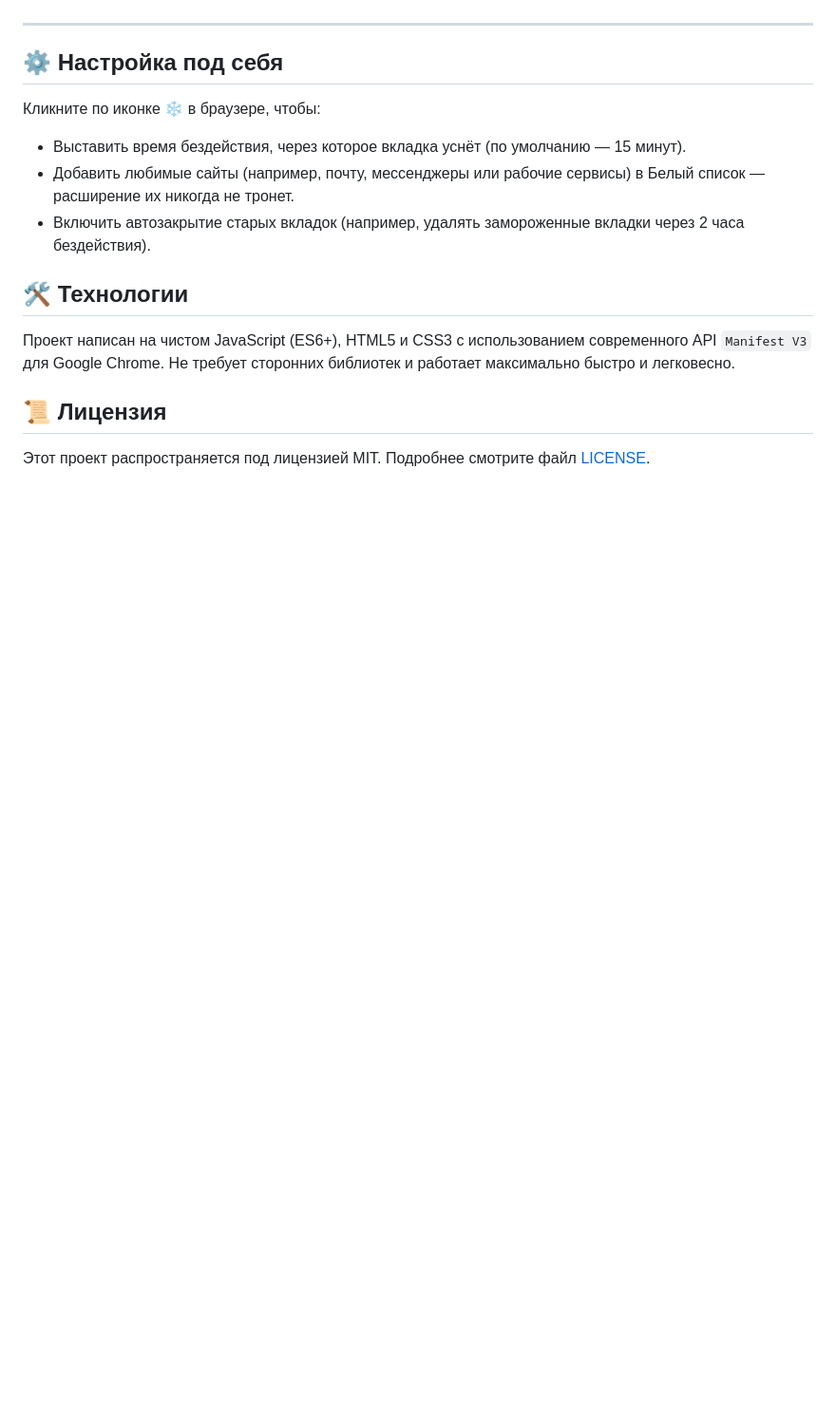
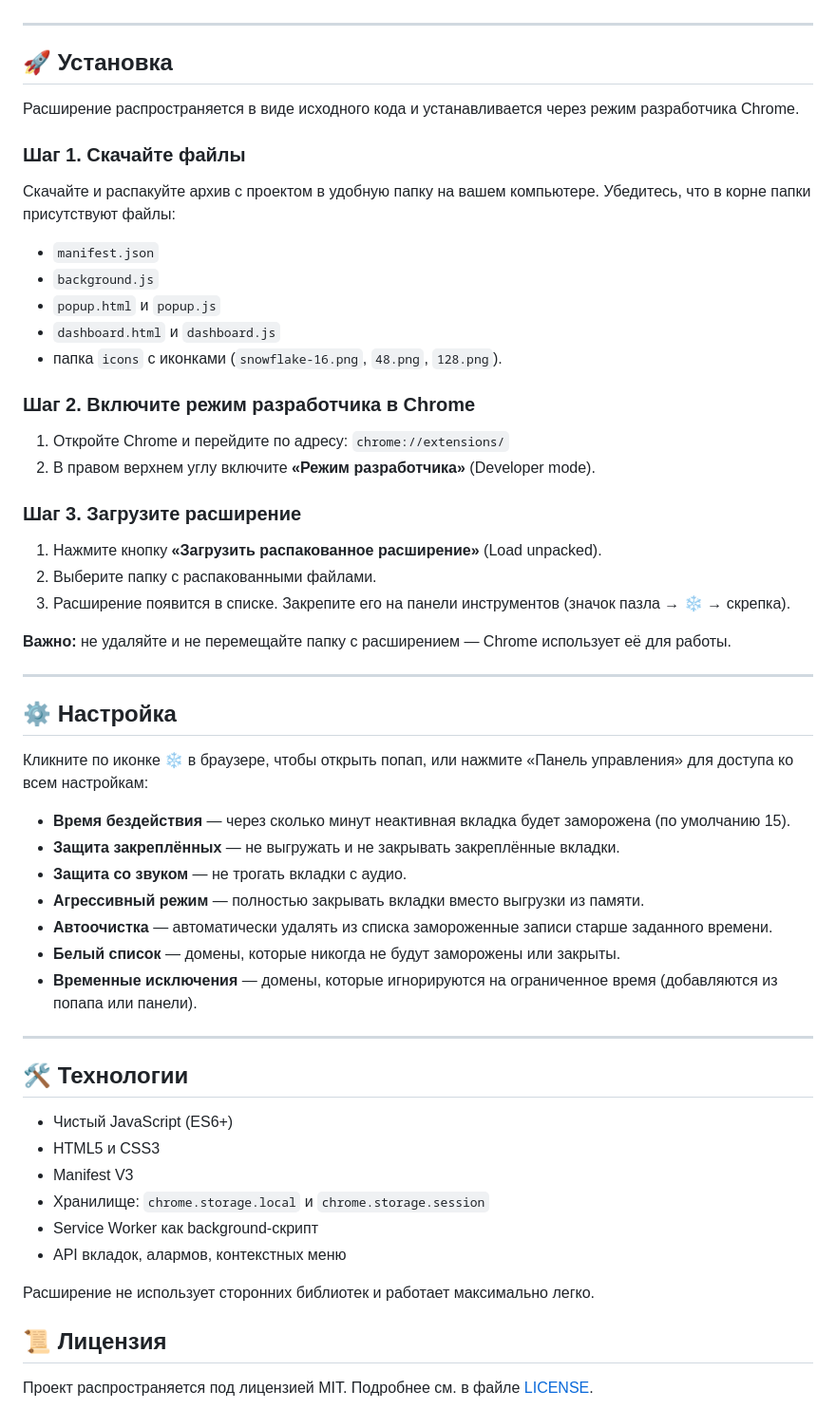
Before and after one commit to IvanChaev/Tab-Freezer, a Markdown page: README.md, the part around one of its changes. Shown at 95% size. GitHub-like rendering; blank space fills up the shorter version.

```diff
--- a/README.md
+++ b/README.md
@@ -52,14 +25,59 @@
 
 ---
 
-## ⚙️ Настройка под себя
-Кликните по иконке ❄️ в браузере, чтобы:
-* Выставить время бездействия, через которое вкладка уснёт (по умолчанию — 15 минут).
-* Добавить любимые сайты (например, почту, мессенджеры или рабочие сервисы) в Белый список — расширение их никогда не тронет.
-* Включить автозакрытие старых вкладок (например, удалять замороженные вкладки через 2 часа бездействия).
+## 🚀 Установка
+
+Расширение распространяется в виде исходного кода и устанавливается через режим разработчика Chrome.
+
+### Шаг 1. Скачайте файлы
+
+Скачайте и распакуйте архив с проектом в удобную папку на вашем компьютере. Убедитесь, что в корне папки присутствуют файлы:
+
+- `manifest.json`
+- `background.js`
+- `popup.html` и `popup.js`
+- `dashboard.html` и `dashboard.js`
+- папка `icons` с иконками (`snowflake-16.png`, `48.png`, `128.png`).
+
+### Шаг 2. Включите режим разработчика в Chrome
+
+1. Откройте Chrome и перейдите по адресу: `chrome://extensions/`
+2. В правом верхнем углу включите **«Режим разработчика»** (Developer mode).
+
+### Шаг 3. Загрузите расширение
+
+1. Нажмите кнопку **«Загрузить распакованное расширение»** (Load unpacked).
+2. Выберите папку с распакованными файлами.
+3. Расширение появится в списке. Закрепите его на панели инструментов (значок пазла → ❄️ → скрепка).
+
+**Важно:** не удаляйте и не перемещайте папку с расширением — Chrome использует её для работы.
+
+---
+
+## ⚙️ Настройка
+
+Кликните по иконке ❄️ в браузере, чтобы открыть попап, или нажмите «Панель управления» для доступа ко всем настройкам:
+
+- **Время бездействия** — через сколько минут неактивная вкладка будет заморожена (по умолчанию 15).
+- **Защита закреплённых** — не выгружать и не закрывать закреплённые вкладки.
+- **Защита со звуком** — не трогать вкладки с аудио.
+- **Агрессивный режим** — полностью закрывать вкладки вместо выгрузки из памяти.
+- **Автоочистка** — автоматически удалять из списка замороженные записи старше заданного времени.
+- **Белый список** — домены, которые никогда не будут заморожены или закрыты.
+- **Временные исключения** — домены, которые игнорируются на ограниченное время (добавляются из попапа или панели).
+
+---
 
 ## 🛠 Технологии
-Проект написан на чистом JavaScript (ES6+), HTML5 и CSS3 с использованием современного API `Manifest V3` для Google Chrome. Не требует сторонних библиотек и работает максимально быстро и легковесно.
 
+- Чистый JavaScript (ES6+)
+- HTML5 и CSS3
+- Manifest V3
+- Хранилище: `chrome.storage.local` и `chrome.storage.session`
+- Service Worker как background-скрипт
+- API вкладок, алармов, контекстных меню
+
+Расширение не использует сторонних библиотек и работает максимально легко.
 ## 📜 Лицензия
-Этот проект распространяется под лицензией MIT. Подробнее смотрите файл [LICENSE](LICENSE).
+
+Проект распространяется под лицензией MIT. Подробнее см. в файле [LICENSE](LICENSE).
```
Also changed, not shown: other parts of README.md (+19 -46 lines).
